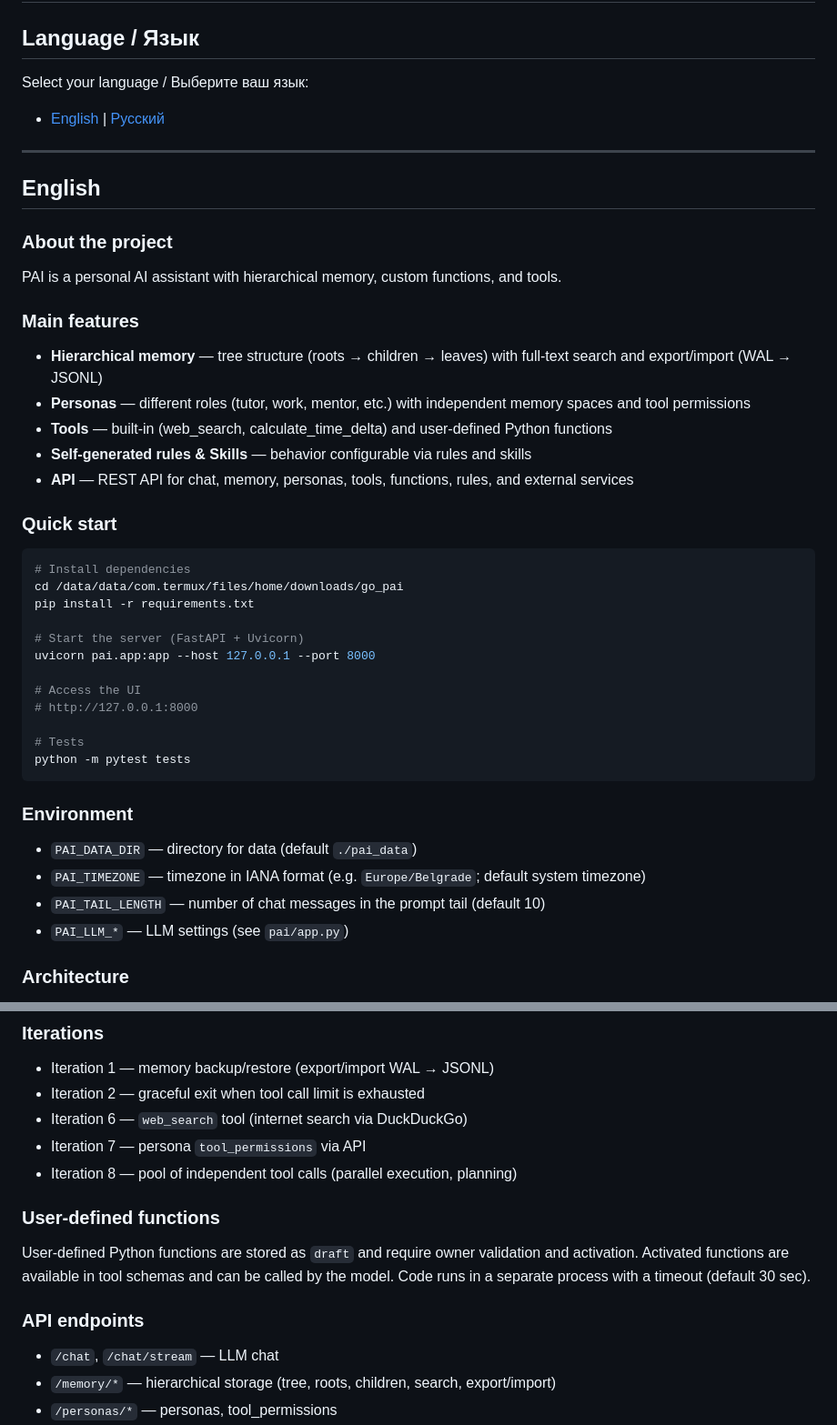
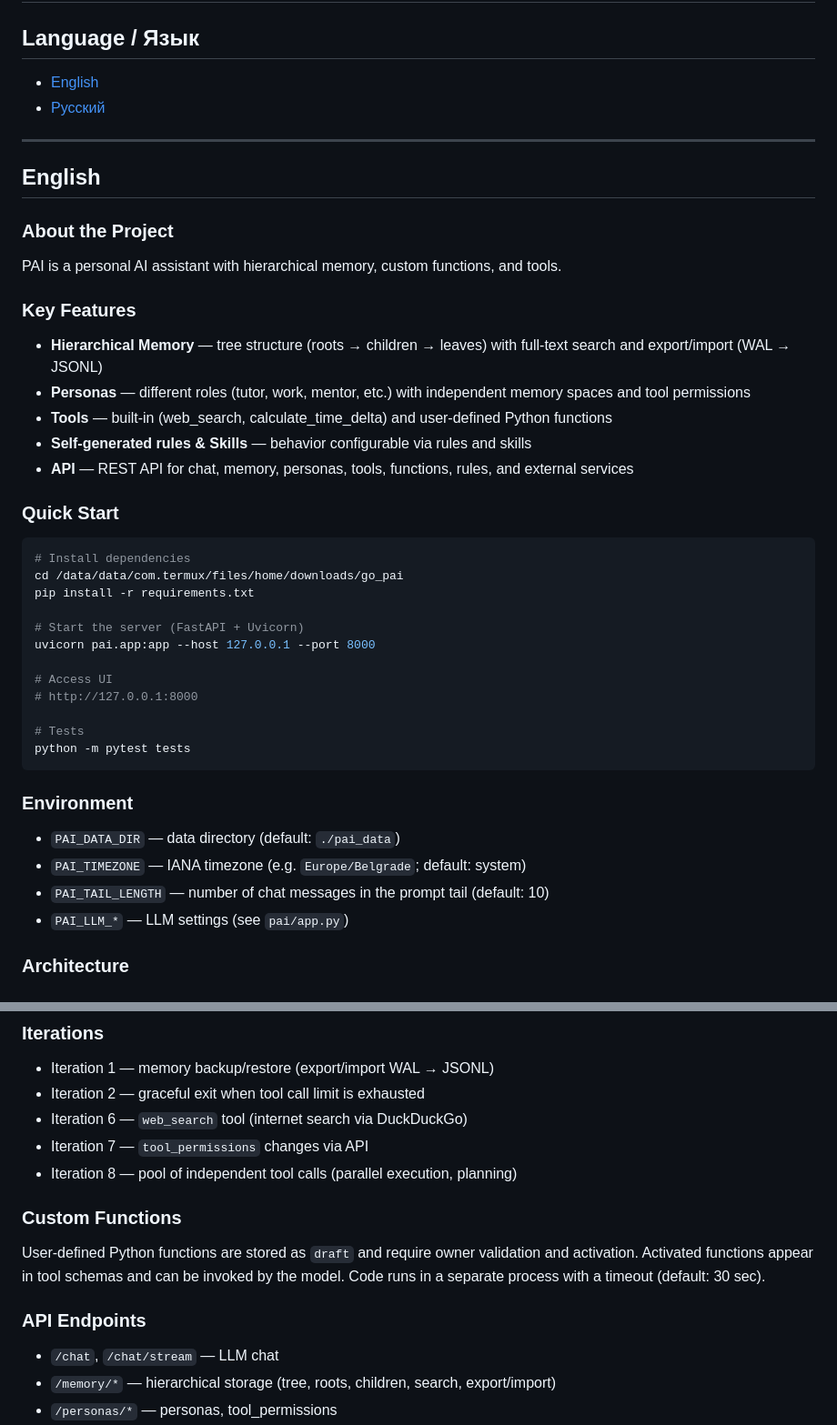
Before and after one commit to vasil646srb/pai, a Markdown page: README.md, 2 parts joined by grey strips. Shown at 91% size. Rendered like a GitHub page.

Commit message:
Update README with bilingual (EN/RU) documentation

````diff
--- a/README.md
+++ b/README.md
@@ -2,26 +2,26 @@
 
 ## Language / Язык
 
-Select your language / Выберите ваш язык:
-- [English](#english) | [Русский](#russian)
+- [English](#english)
+- [Русский](#русский)
 
 ---
 
 ## English
 
-### About the project
+### About the Project
 
 PAI is a personal AI assistant with hierarchical memory, custom functions, and tools.
 
-### Main features
+### Key Features
 
-- **Hierarchical memory** — tree structure (roots → children → leaves) with full-text search and export/import (WAL → JSONL)
+- **Hierarchical Memory** — tree structure (roots → children → leaves) with full-text search and export/import (WAL → JSONL)
 - **Personas** — different roles (tutor, work, mentor, etc.) with independent memory spaces and tool permissions
 - **Tools** — built-in (web_search, calculate_time_delta) and user-defined Python functions
 - **Self-generated rules & Skills** — behavior configurable via rules and skills
 - **API** — REST API for chat, memory, personas, tools, functions, rules, and external services
 
-### Quick start
+### Quick Start
 
 ```bash
 # Install dependencies
@@ -31,7 +31,7 @@ pip install -r requirements.txt
 # Start the server (FastAPI + Uvicorn)
 uvicorn pai.app:app --host 127.0.0.1 --port 8000
 
-# Access the UI
+# Access UI
 # http://127.0.0.1:8000
 
 # Tests
@@ -40,9 +40,9 @@ python -m pytest tests
 
 ### Environment
 
-- `PAI_DATA_DIR` — directory for data (default `./pai_data`)
-- `PAI_TIMEZONE` — timezone in IANA format (e.g. `Europe/Belgrade`; default system timezone)
-- `PAI_TAIL_LENGTH` — number of chat messages in the prompt tail (default 10)
+- `PAI_DATA_DIR` — data directory (default: `./pai_data`)
+- `PAI_TIMEZONE` — IANA timezone (e.g. `Europe/Belgrade`; default: system)
+- `PAI_TAIL_LENGTH` — number of chat messages in the prompt tail (default: 10)
 - `PAI_LLM_*` — LLM settings (see `pai/app.py`)
 
 ### Architecture
@@ -57,14 +57,14 @@ python -m pytest tests
 - Iteration 1 — memory backup/restore (export/import WAL → JSONL)
 - Iteration 2 — graceful exit when tool call limit is exhausted
 - Iteration 6 — `web_search` tool (internet search via DuckDuckGo)
-- Iteration 7 — persona `tool_permissions` via API
+- Iteration 7 — `tool_permissions` changes via API
 - Iteration 8 — pool of independent tool calls (parallel execution, planning)
 
-### User-defined functions
+### Custom Functions
 
-User-defined Python functions are stored as `draft` and require owner validation and activation. Activated functions are available in tool schemas and can be called by the model. Code runs in a separate process with a timeout (default 30 sec).
+User-defined Python functions are stored as `draft` and require owner validation and activation. Activated functions appear in tool schemas and can be invoked by the model. Code runs in a separate process with a timeout (default: 30 sec).
 
-### API endpoints
+### API Endpoints
 
 - `/chat`, `/chat/stream` — LLM chat
 - `/memory/*` — hierarchical storage (tree, roots, children, search, export/import)
````
